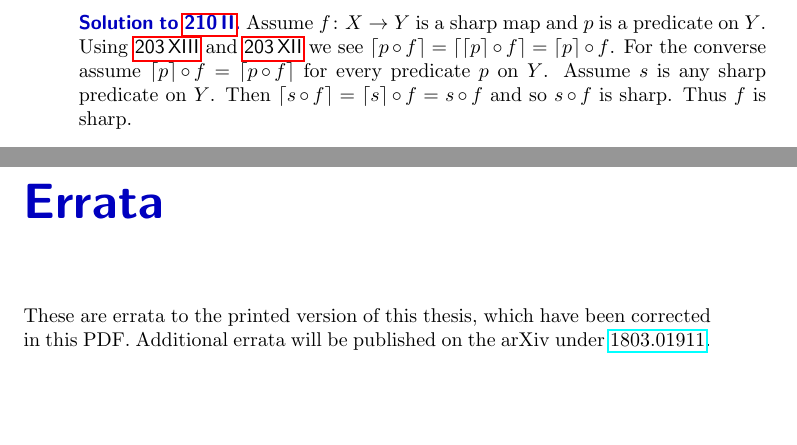
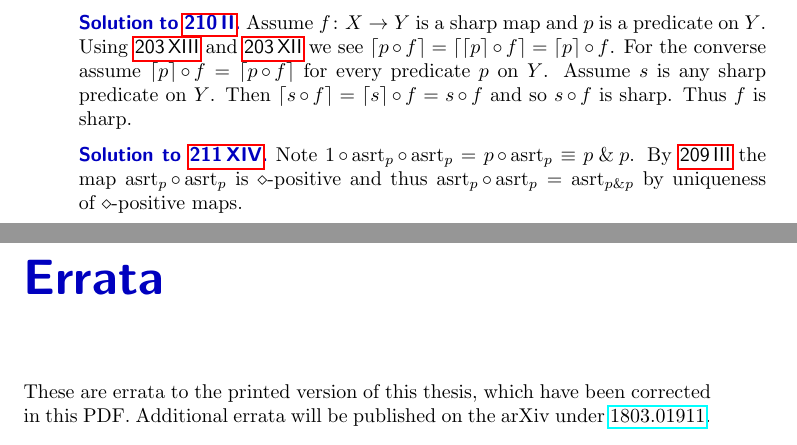
Before and after one commit to westerbaan/theses, a LaTeX thesis (b.tex, which reads bsols.tex): two parts of pages 226 and 227 of 227, joined at a grey line, cut so that both start at the same text, the shorter picture padded with empty space. Compiled offline with pdfLaTeX.

Commit message:
Solution to 211 XIV

```diff
--- a/bsols.tex
+++ b/bsols.tex
@@ -3111,6 +3111,13 @@ Assume~$s$ is any sharp predicate on~$Y$.
     Then~$\ceil{s \after f} = \ceil{s} \after f = s \after f$ and so~$s \after f$
         is sharp.  Thus~$f$ is sharp.
 \end{solution}
+\begin{solution}{andthen-square-rule}%
+    Note~$1 \after \asrt_p \after \asrt_p = p \after \asrt_p \equiv \andthen{p}{p}$.
+By \sref{diamond-squares} the map~$\asrt_p \after \asrt_p$
+    is~$\diamond$-positive
+    and thus~$\asrt_p \after \asrt_p = \asrt_{\andthen{p}{p}}$
+    by uniqueness of~$\diamond$-positive maps.
+\end{solution}
 
 
 % vim: se ft=tex.latex :
```
